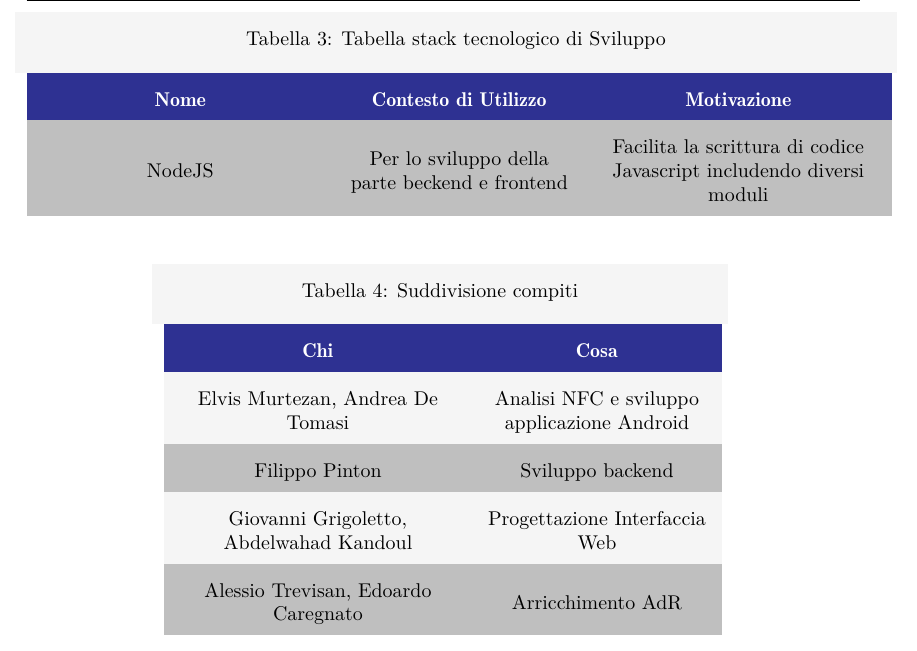
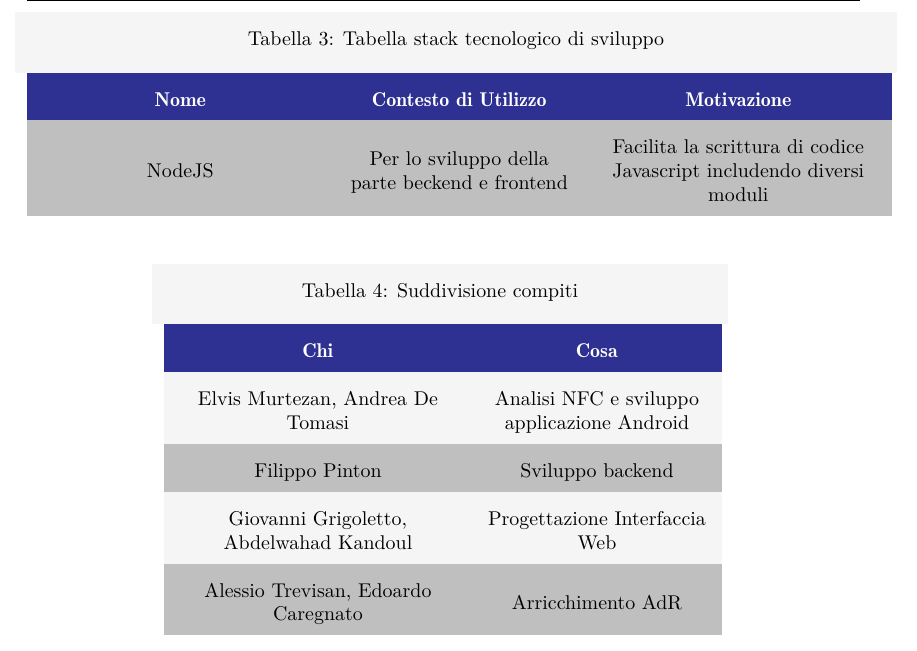
Before and after one commit to Sweleven/Documents, a LaTeX document (DocumentiInterni/Verbali/verbale_I_2021-01-29/main.tex, which reads DocumentiInterni/Verbali/verbale_I_2021-01-29/src/TracciamentoDecisioni/main.tex): part of page 8 of 8, cut so that both start at the same text. Compiled offline with pdfLaTeX.

Commit message:
Update main.tex

```diff
--- a/DocumentiInterni/Verbali/verbale_I_2021-01-29/src/TracciamentoDecisioni/main.tex
+++ b/DocumentiInterni/Verbali/verbale_I_2021-01-29/src/TracciamentoDecisioni/main.tex
@@ -31,7 +31,7 @@
     \end{longtable}
 
     \begin{longtable}{ C{5cm} C{4cm} C{5cm} }
-        \caption{Tabella stack tecnologico di Sviluppo}                                                                                 \\
+        \caption{Tabella stack tecnologico di sviluppo}                                                                                 \\
         \rowcolor{\primaryColor}
         \textcolor{\secondaryColor}{\textbf{Nome}} & \textcolor{\secondaryColor}{\textbf{Contesto di Utilizzo}} & \textcolor{\secondaryColor}{\textbf{Motivazione}}\\ \endhead
         {Android} & {Per lo sviluppo del app mobile}   & {La maggior parte dei componenti ha un dispositivo con OS Android e la relativa libreria è molto ben documentata}\\
```
